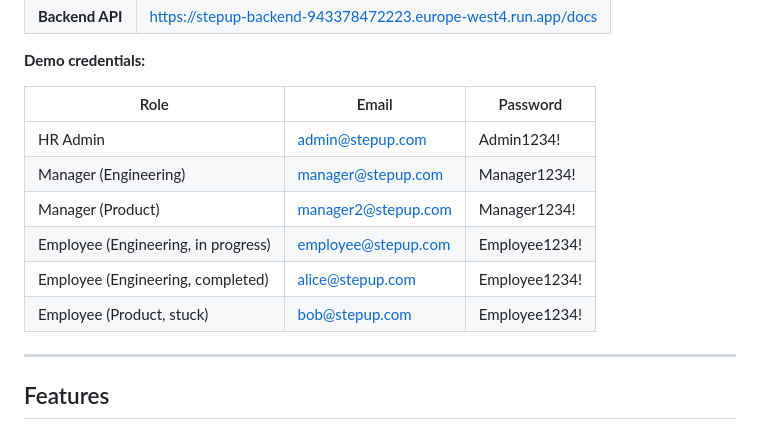
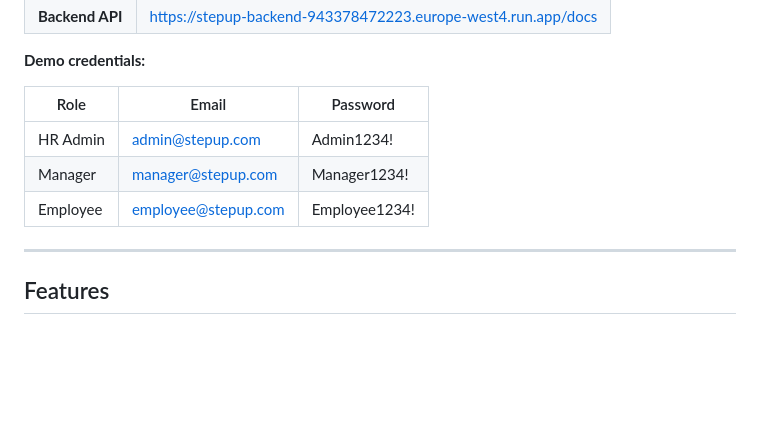
Before and after one commit to aykutcihan/stepup, a Markdown page: README.md, the part around the change. Rendered like a GitHub page; blank space fills up the shorter version.

Commit message:
docs: simplify demo credentials table

```diff
--- a/README.md
+++ b/README.md
@@ -18,11 +18,8 @@ StepUp replaces email chains and spreadsheets with a structured onboarding workf
 | Role | Email | Password |
 |---|---|---|
 | HR Admin | admin@stepup.com | Admin1234! |
-| Manager (Engineering) | manager@stepup.com | Manager1234! |
-| Manager (Product) | manager2@stepup.com | Manager1234! |
-| Employee (Engineering, in progress) | employee@stepup.com | Employee1234! |
-| Employee (Engineering, completed) | alice@stepup.com | Employee1234! |
-| Employee (Product, stuck) | bob@stepup.com | Employee1234! |
+| Manager | manager@stepup.com | Manager1234! |
+| Employee | employee@stepup.com | Employee1234! |
 
 ---
 
```
